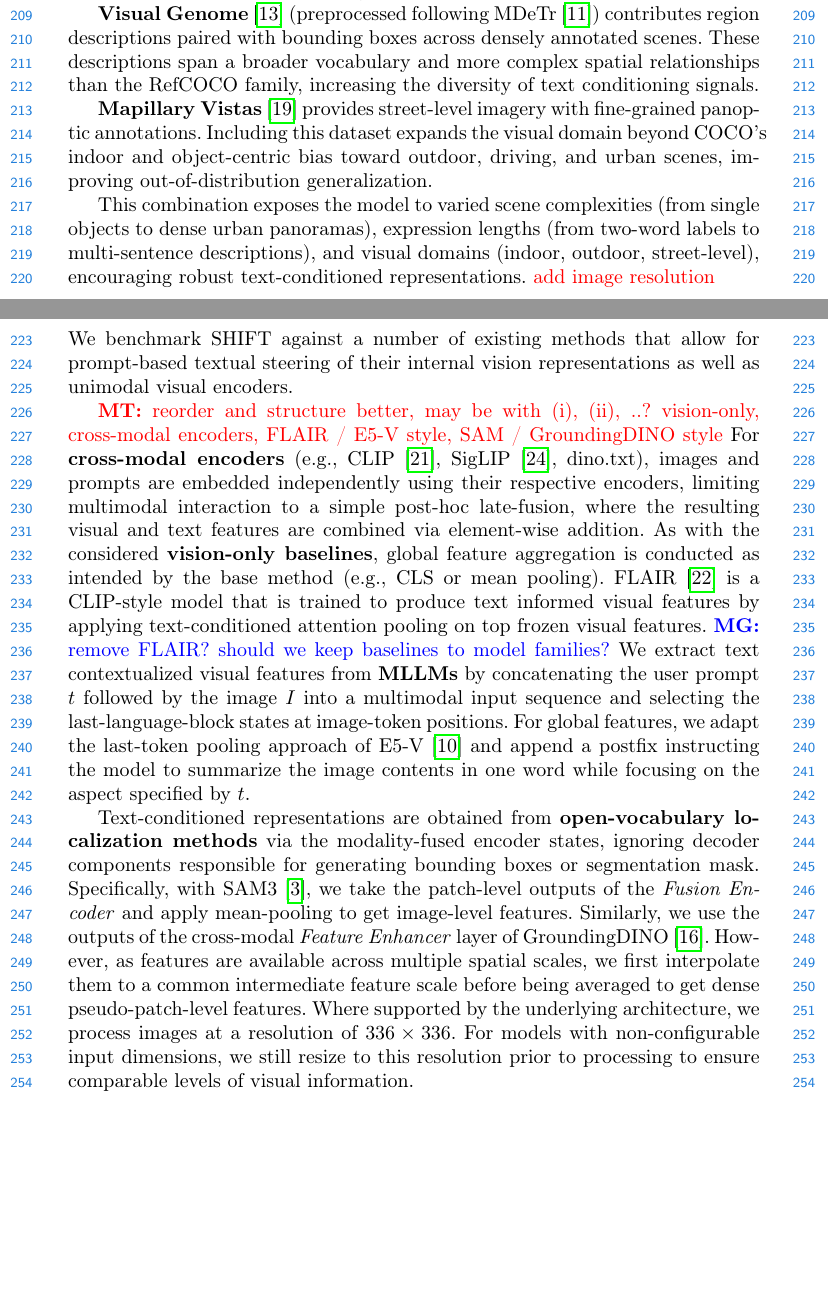
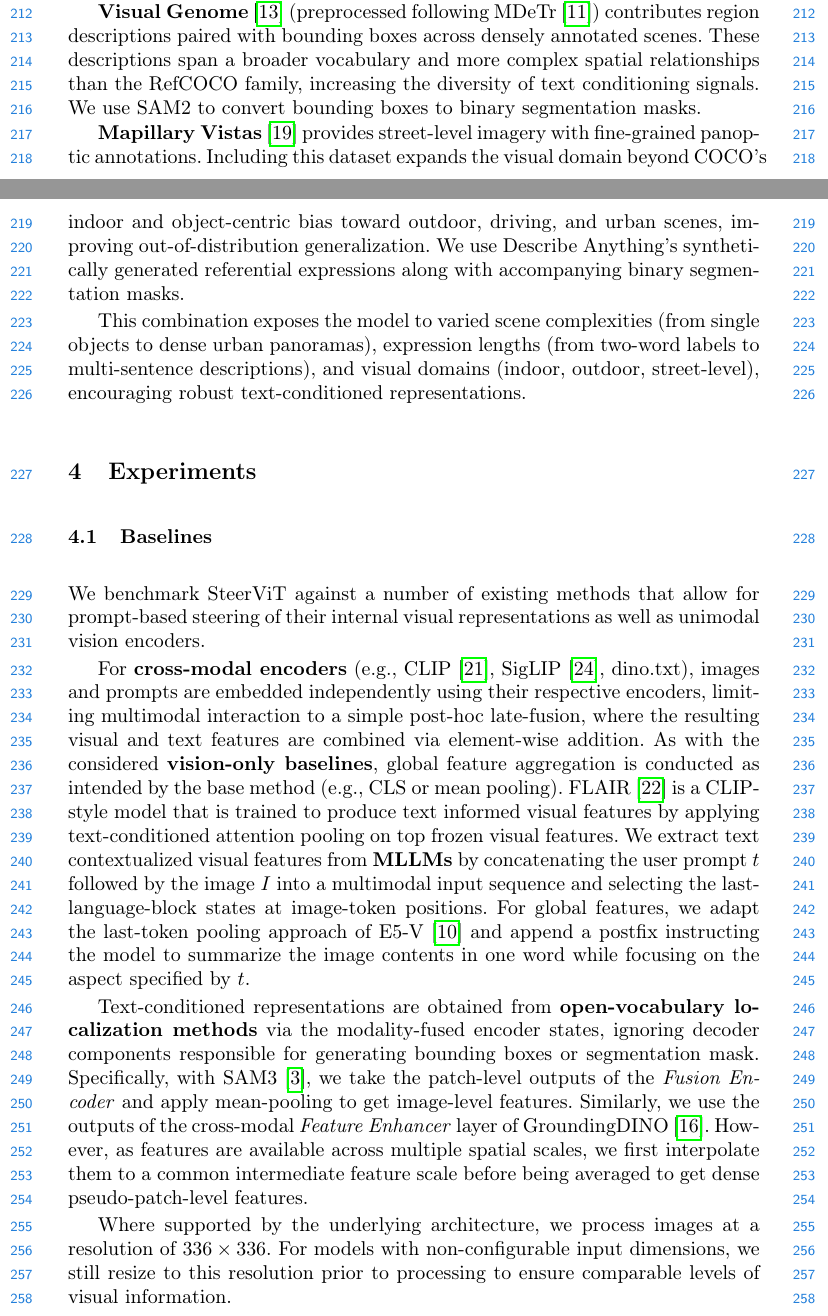
Before and after one commit to manugaurdl/ECCV-26---Text-Conditioned-Vision-Models-Submission, a LaTeX thesis (main.tex, which reads preamble.tex, sections/3_method.tex, sections/4_exp.tex): two parts of pages 6 and 7 of 25, joined at a grey line, cut so that both start at the same text, the shorter picture padded with empty space. Compiled offline with pdfLaTeX.

Commit message:
Updates from Overleaf

```diff
--- a/preamble.tex
+++ b/preamble.tex
@@ -13,6 +13,7 @@
 \usepackage{ulem}
 \usepackage{soul}
 \usepackage{enumitem}
+\usepackage{amsmath}
 
 \usepackage{tcolorbox}
 \definecolor{lightyellow}{rgb}{1, 0.95, 0.85}
@@ -32,7 +33,7 @@
 \newcommand{\grayrow}{\rowfont{\color{gray!70}}}
 \newcommand{\blackrow}{\rowfont{}} % reset
 \newcommand{\methodcolor}[0]{green!20}
-\newcommand{\model}{SHIFT}
+\newcommand{\model}{SteerViT}
 
 \newcommand{\MG}[1]{{\color{blue} {\bf MG:} #1}}
 \newcommand{\JR}[1]{{\color{blue} {\bf JR:} #1}}
--- a/sections/3_method.tex
+++ b/sections/3_method.tex
@@ -94,8 +94,9 @@ RefCOCO+ excludes spatial language (e.g., ``left of''), encouraging the model to
 
 \textbf{Visual Genome}~\cite{krishna2017visual} (preprocessed following MDeTr~\cite{kamath2021mdetr}) contributes region descriptions paired with bounding boxes across densely annotated scenes.
 These descriptions span a broader vocabulary and more complex spatial relationships than the RefCOCO family, increasing the diversity of text conditioning signals.
+We use SAM2 to convert bounding boxes to binary segmentation masks.
 
 \textbf{Mapillary Vistas}~\cite{neuhold2017mapillary} provides street-level imagery with fine-grained panoptic annotations.
-Including this dataset expands the visual domain beyond COCO's indoor and object-centric bias toward outdoor, driving, and urban scenes, improving out-of-distribution generalization.
+Including this dataset expands the visual domain beyond COCO's indoor and object-centric bias toward outdoor, driving, and urban scenes, improving out-of-distribution generalization. We use Describe Anything's synthetically generated referential expressions along with accompanying binary segmentation masks.
 
-This combination exposes the model to varied scene complexities (from single objects to dense urban panoramas), expression lengths (from two-word labels to multi-sentence descriptions), and visual domains (indoor, outdoor, street-level), encouraging robust text-conditioned representations. {\color{red} add image resolution}
+This combination exposes the model to varied scene complexities (from single objects to dense urban panoramas), expression lengths (from two-word labels to multi-sentence descriptions), and visual domains (indoor, outdoor, street-level), encouraging robust text-conditioned representations.
--- a/sections/4_exp.tex
+++ b/sections/4_exp.tex
@@ -27,18 +27,13 @@
 % conclusion
 
 \subsection{Baselines}
-We benchmark SHIFT against a number of existing methods that allow for prompt-based textual steering of their internal vision representations as well as unimodal visual encoders.
 
-\MT{reorder and structure better, may be with (i), (ii), ..?
-vision-only,
-cross-modal encoders,
-FLAIR / E5-V style,
-SAM / GroundingDINO style}
+We benchmark \model{} against a number of existing methods that allow for prompt-based steering of their internal visual representations as well as unimodal vision encoders.
+
 For \textbf{cross-modal encoders} (e.g., CLIP~\cite{radford2021_clip}, SigLIP~\cite{zhai2023_siglip}, dino.txt), images and prompts are embedded independently using their respective encoders, limiting multimodal interaction to a simple post-hoc late-fusion, where the resulting visual and text features are combined via element-wise addition.
 As with the considered \textbf{vision-only baselines}, global feature aggregation is conducted as intended by the base method (e.g., CLS or mean pooling).
 FLAIR~\cite{xiao2025flair} is a CLIP-style model that is trained to produce text informed visual features by applying text-conditioned attention pooling on top frozen visual features.
 % FLAIR~\cite{xiao2025flair} is a CLIP-style model that is specifically trained to produce text informed visual features by applying text-conditioned attention pooling on top frozen visual features tokens.
-\MG{remove FLAIR? should we keep baselines to model families?}
 We extract text contextualized visual features from \textbf{MLLMs} by concatenating the user prompt $t$ followed by the image $I$ into a multimodal input sequence and selecting the last-language-block states at image-token positions.
 For global features, we adapt the last-token pooling approach of E5-V~\cite{Jiang2024E5VUE} and append a postfix instructing the model to summarize the image contents in one word while focusing on the aspect specified by $t$.
 
```
Also changed, not shown: sections/2_related_work.tex (+5 -0 lines), sections/6_ablations.tex (+3 -3 lines), sections/4_exp.tex (1 more changed lines).
